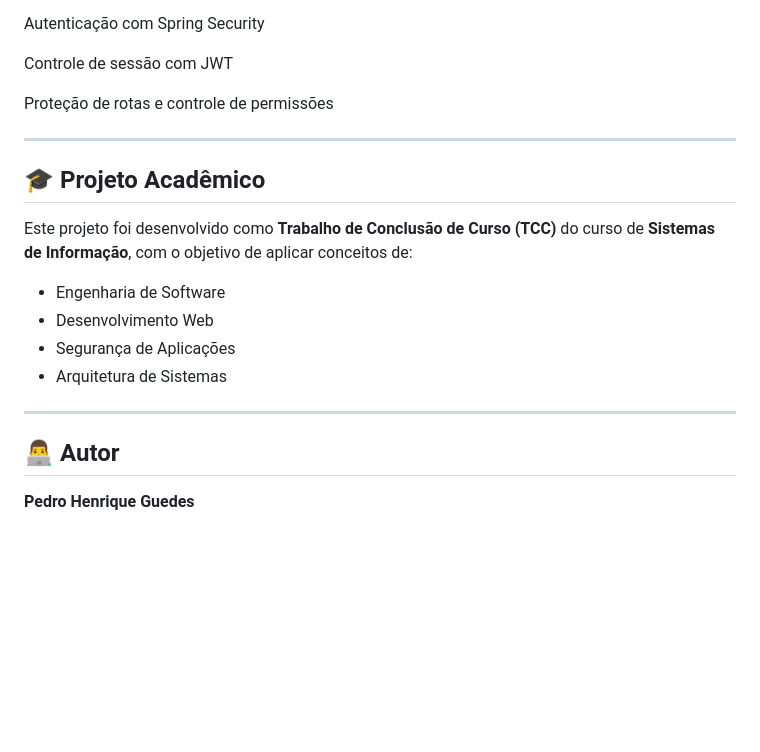
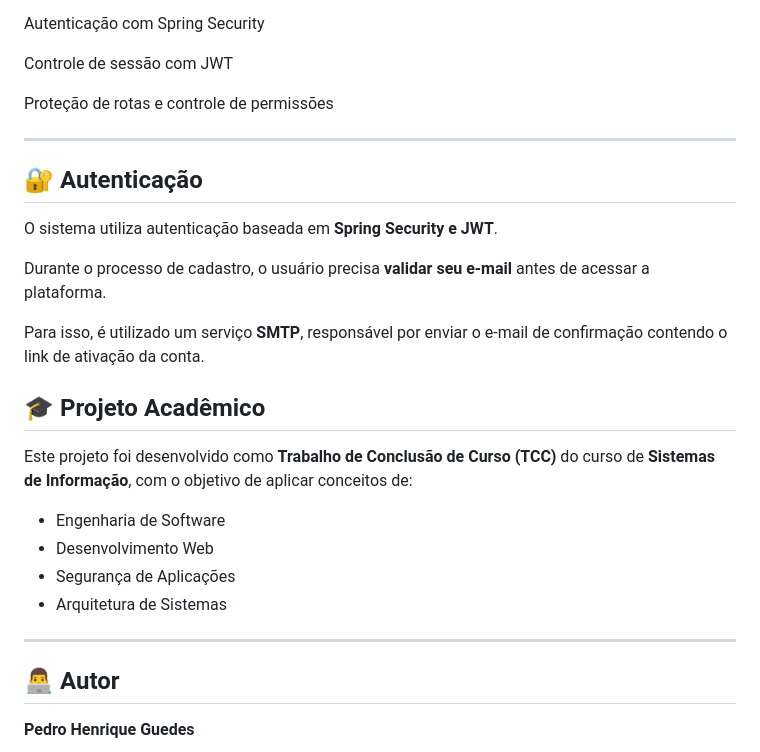
Before and after one commit to LucasGaldinno/autostock, a Markdown page: README.md, the part around the change. Rendered like a GitHub page; blank space fills up the shorter version.

```diff
--- a/README.md
+++ b/README.md
@@ -224,6 +224,14 @@ Proteção de rotas e controle de permissões
 
 ---
 
+## 🔐 Autenticação
+
+O sistema utiliza autenticação baseada em **Spring Security e JWT**.
+
+Durante o processo de cadastro, o usuário precisa **validar seu e-mail** antes de acessar a plataforma.
+
+Para isso, é utilizado um serviço **SMTP**, responsável por enviar o e-mail de confirmação contendo o link de ativação da conta.
+
 ## 🎓 Projeto Acadêmico
 
 Este projeto foi desenvolvido como **Trabalho de Conclusão de Curso (TCC)** do curso de **Sistemas de Informação**, com o objetivo de aplicar conceitos de:
@@ -234,6 +242,7 @@ Este projeto foi desenvolvido como **Trabalho de Conclusão de Curso (TCC)** do
 - Arquitetura de Sistemas
 
 ---
+
 ## 👨‍💻 Autor
 
 **Pedro Henrique Guedes**
```
